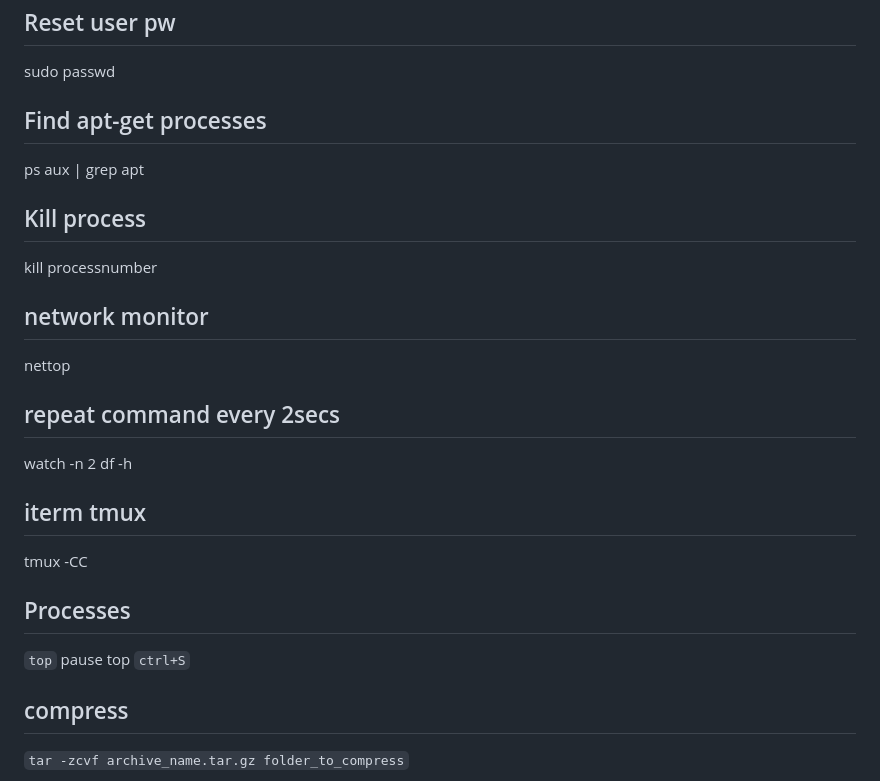
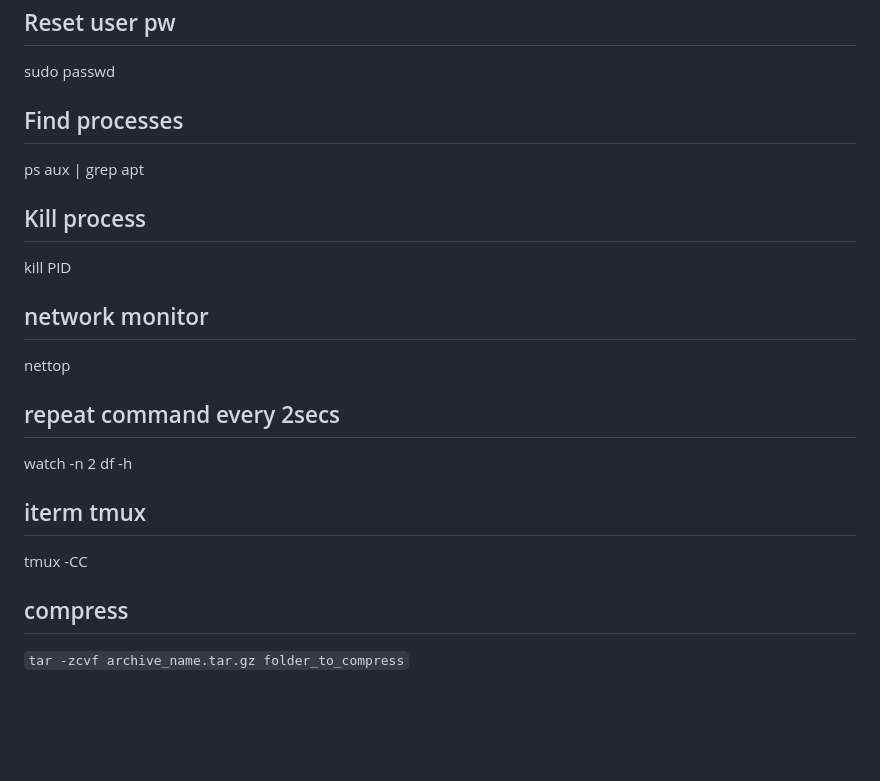
Before and after one commit to jianostack/jianostack.github.io, a Markdown page: help/terminal.md, the part around the change. GitHub-like rendering; blank space fills up the shorter version.

Commit message:
processes in terminal

```diff
--- a/help/terminal.md
+++ b/help/terminal.md
@@ -85,11 +85,11 @@ sudo deluser
 ## Reset user pw
 sudo passwd
 
-## Find apt-get processes
+## Find processes
 ps aux | grep apt
 
 ## Kill process
-kill processnumber
+kill PID
 
 ## network monitor
 nettop
@@ -99,11 +99,6 @@ watch -n 2 df -h
 
 ## iterm tmux
 tmux -CC
-
-## Processes
-`top`
-pause top
-`ctrl+S`
 
 ## compress
 `tar -zcvf archive_name.tar.gz folder_to_compress`
```
